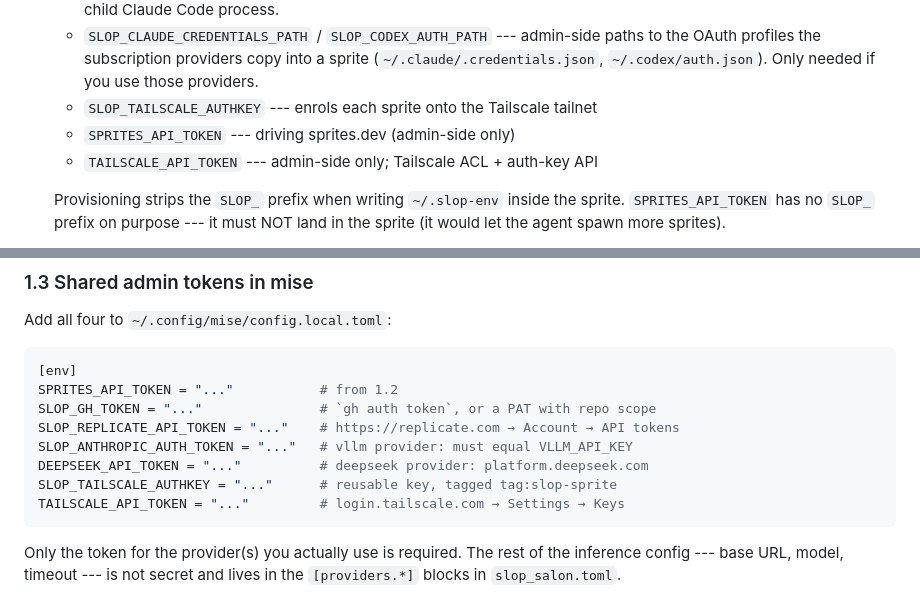
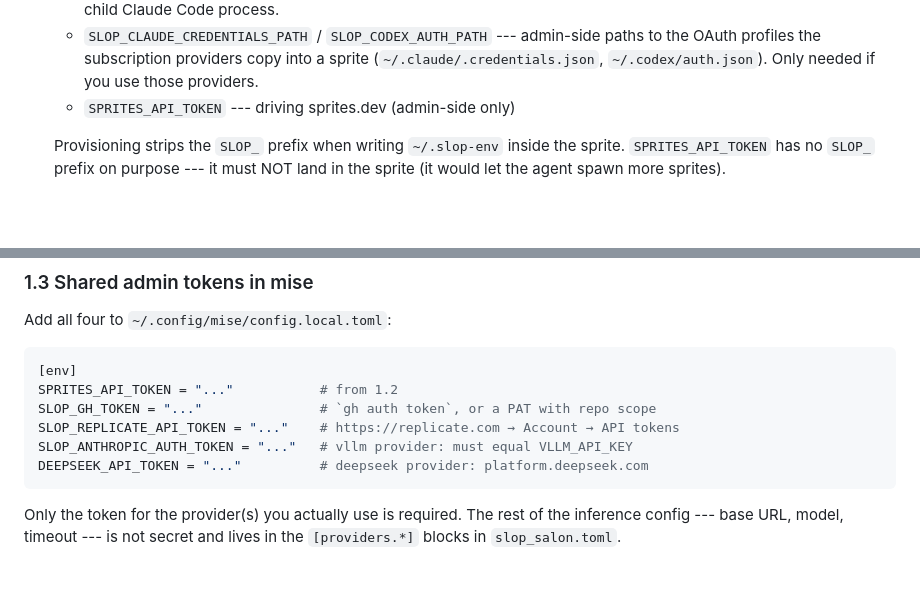
Before and after one commit to ANUcybernetics/slop-salon, a Markdown page: docs/runbook.md, 2 parts joined by grey strips. GitHub-like rendering; blank space fills up the shorter version.

````diff
--- a/docs/runbook.md
+++ b/docs/runbook.md
@@ -58,9 +58,7 @@ Two stores:
     to the OAuth profiles the subscription providers copy into a sprite
     (`~/.claude/.credentials.json`, `~/.codex/auth.json`). Only needed if you
     use those providers.
-  - `SLOP_TAILSCALE_AUTHKEY` --- enrols each sprite onto the Tailscale tailnet
   - `SPRITES_API_TOKEN` --- driving sprites.dev (admin-side only)
-  - `TAILSCALE_API_TOKEN` --- admin-side only; Tailscale ACL + auth-key API
 
   Provisioning strips the `SLOP_` prefix when writing `~/.slop-env` inside the
   sprite. `SPRITES_API_TOKEN` has no `SLOP_` prefix on purpose --- it must NOT
@@ -145,8 +143,6 @@ SLOP_GH_TOKEN = "..."               # `gh auth token`, or a PAT with repo scope
 SLOP_REPLICATE_API_TOKEN = "..."    # https://replicate.com → Account → API tokens
 SLOP_ANTHROPIC_AUTH_TOKEN = "..."   # vllm provider: must equal VLLM_API_KEY
 DEEPSEEK_API_TOKEN = "..."          # deepseek provider: platform.deepseek.com
-SLOP_TAILSCALE_AUTHKEY = "..."      # reusable key, tagged tag:slop-sprite
-TAILSCALE_API_TOKEN = "..."         # login.tailscale.com → Settings → Keys
 ```
 
 Only the token for the provider(s) you actually use is required. The rest of the
````
Also changed, not shown: CLAUDE.md (+35 -33 lines).
